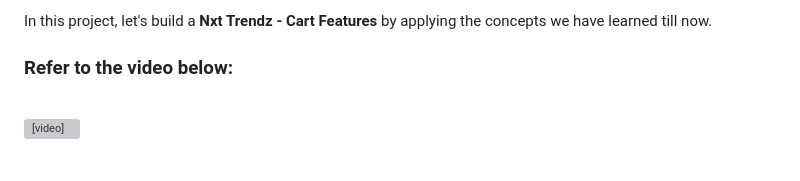
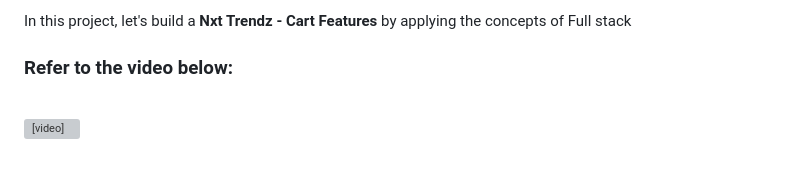
Before and after one commit to sathwik2008-max/nxttrendz, a Markdown page: README.md, the part around the change. Drawn GitHub-style; grey boxes are pictures that could not be loaded.

Commit message:
Update project description to specify Full stack concepts

```diff
--- a/README.md
+++ b/README.md
@@ -1,4 +1,4 @@
-In this project, let's build a **Nxt Trendz - Cart Features** by applying the concepts we have learned till now.
+In this project, let's build a **Nxt Trendz - Cart Features** by applying the concepts of Full stack
 
 ### Refer to the video below:
 
```
